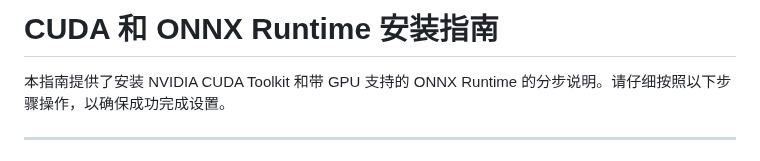
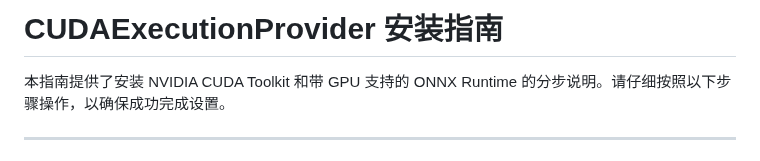
Before and after one commit to DakeQQ/Tutorial-ONNX-Runtime-Execution-Providers, a Markdown page: CUDAExecutionProvider/Chinese/CUDAExecutionProvider.md, the part around the change. Rendered like a GitHub page.

```diff
--- a/CUDAExecutionProvider/Chinese/CUDAExecutionProvider.md
+++ b/CUDAExecutionProvider/Chinese/CUDAExecutionProvider.md
@@ -1,4 +1,4 @@
-# CUDA 和 ONNX Runtime 安装指南
+# CUDAExecutionProvider 安装指南
 
 本指南提供了安装 NVIDIA CUDA Toolkit 和带 GPU 支持的 ONNX Runtime 的分步说明。请仔细按照以下步骤操作，以确保成功完成设置。
 
```
